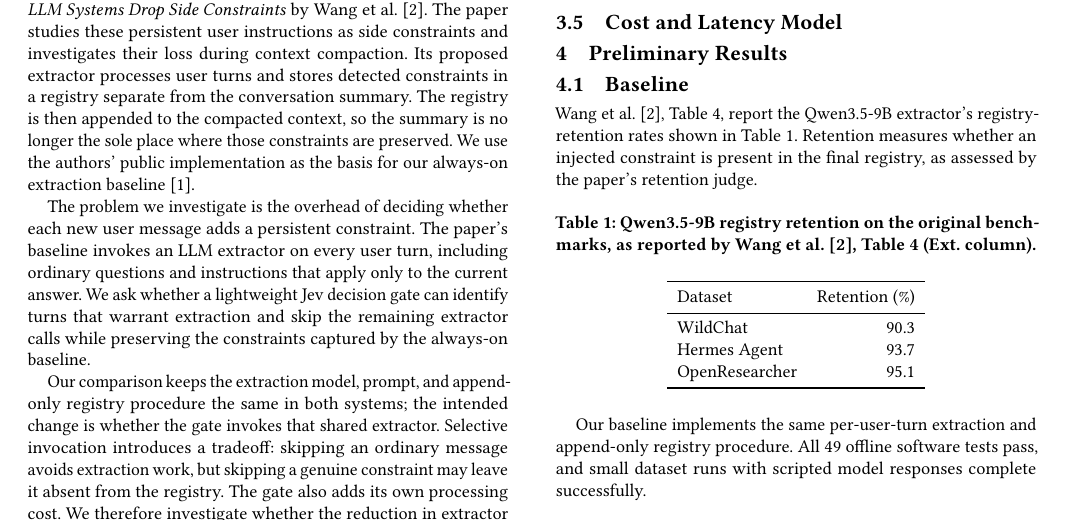
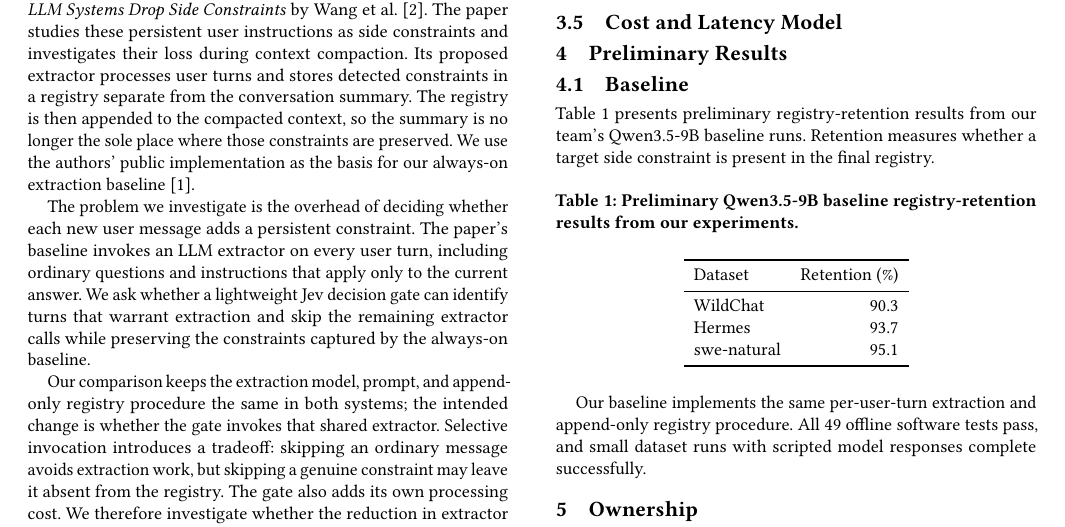
Before and after one commit to rdevasia25/dl-project, a LaTeX paper (report/main.tex, which reads report/sections/results.tex): part of the page, cut so that both start at the same text. Compiled offline with pdfLaTeX.

Commit message:
fix(report): attribute preliminary baseline results to team

```diff
--- a/report/sections/results.tex
+++ b/report/sections/results.tex
@@ -3,23 +3,22 @@
 
 \subsection{Baseline}
 \label{sec:baseline-results}
-Wang et al.~\cite{wang2026compaction}, Table~4, report the Qwen3.5-9B
-extractor's registry-retention rates shown in Table~\ref{tab:published-baseline}.
-Retention measures whether an injected constraint is present in the final
-registry, as assessed by the paper's retention judge.
+Table~\ref{tab:baseline-retention} presents preliminary registry-retention
+results from our team's Qwen3.5-9B baseline runs. Retention measures whether
+a target side constraint is present in the final registry.
 
 \begin{table}[htbp]
   \centering
-  \caption{Qwen3.5-9B registry retention on the original benchmarks, as reported
-  by Wang et al.~\cite{wang2026compaction}, Table~4 (Ext. column).}
-  \label{tab:published-baseline}
+  \caption{Preliminary Qwen3.5-9B baseline registry-retention results
+  from our experiments.}
+  \label{tab:baseline-retention}
   \begin{tabular}{lr}
     \toprule
     Dataset & Retention (\%) \\
     \midrule
     WildChat & 90.3 \\
-    Hermes Agent & 93.7 \\
-    OpenResearcher & 95.1 \\
+    Hermes & 93.7 \\
+    swe-natural & 95.1 \\
     \bottomrule
   \end{tabular}
 \end{table}
```
Also changed, not shown: report/MILESTONE1_REQUIREMENTS.md (+4 -3 lines).
